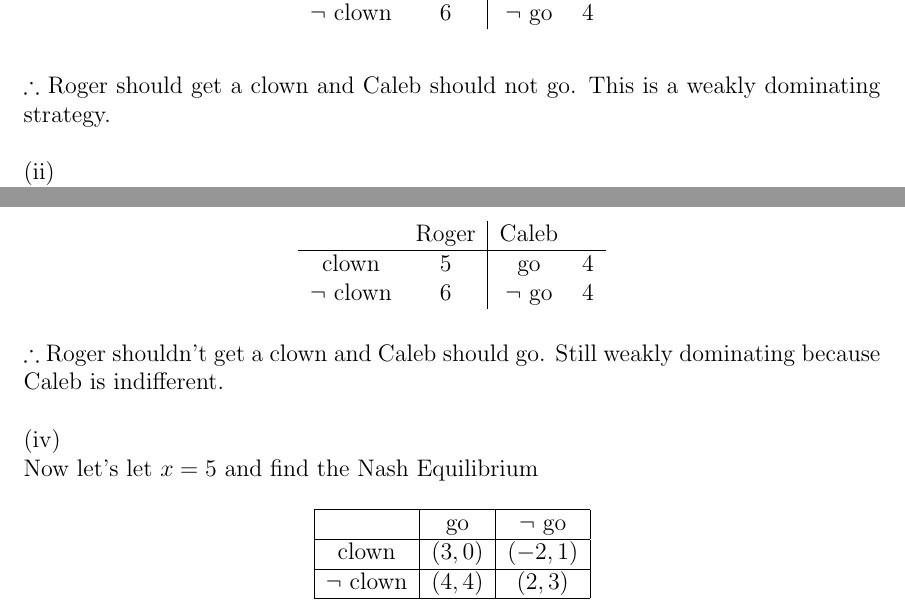
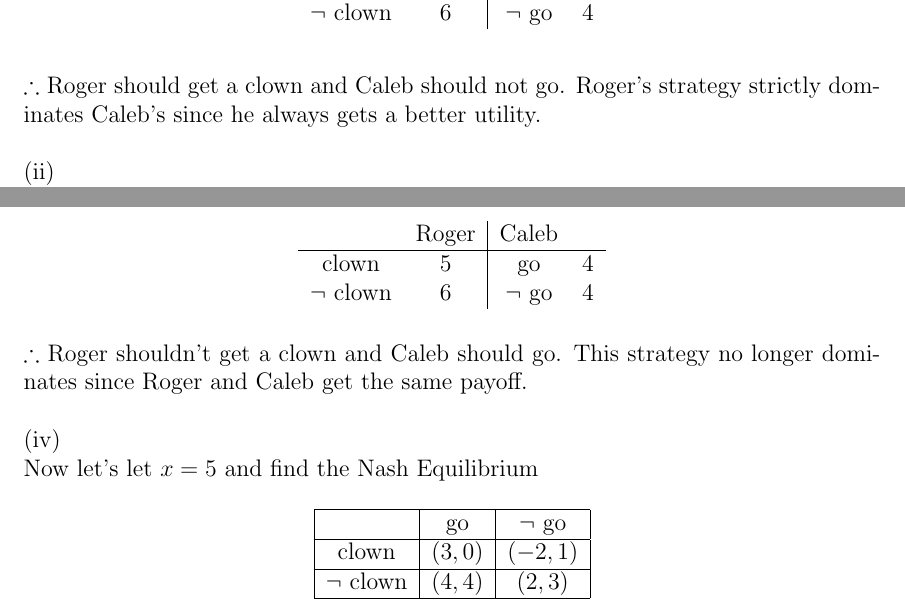
Before and after one commit to stevenwalton/510, a LaTeX problem sheet (HW1/assignment1.tex): two parts of page 5 of 6, joined at a grey line, cut so that both start at the same text. Compiled offline with pdfLaTeX.

Commit message:
Fixing dominance

```diff
--- a/HW1/assignment1.tex
+++ b/HW1/assignment1.tex
@@ -275,8 +275,8 @@ We'll create a small table of expected utilities
 \end{tabular}
 \end{figure*}
 \FloatBarrier
-$\therefore$ Roger should get a clown and Caleb should not go. This is a
-weakly dominating strategy.
+$\therefore$ Roger should get a clown and Caleb should not go. Roger's strategy
+strictly dominates Caleb's since he always gets a better utility.
 \\
 \\
 (ii)\\
@@ -330,8 +330,8 @@ Now let's let $x=3$ and find the Nash Equilibrium
 \end{tabular}
 \end{figure*}
 \FloatBarrier
-$\therefore$ Roger shouldn't get a clown and Caleb should go. Still weakly
-dominating because Caleb is indifferent.
+$\therefore$ Roger shouldn't get a clown and Caleb should go. This strategy
+no longer dominates since Roger and Caleb get the same payoff.
 \\
 \\
 (iv)\\
```
Also changed, not shown: HW1/assignment1.pdf, HW1/assignment1.tex (2 more changed lines).
